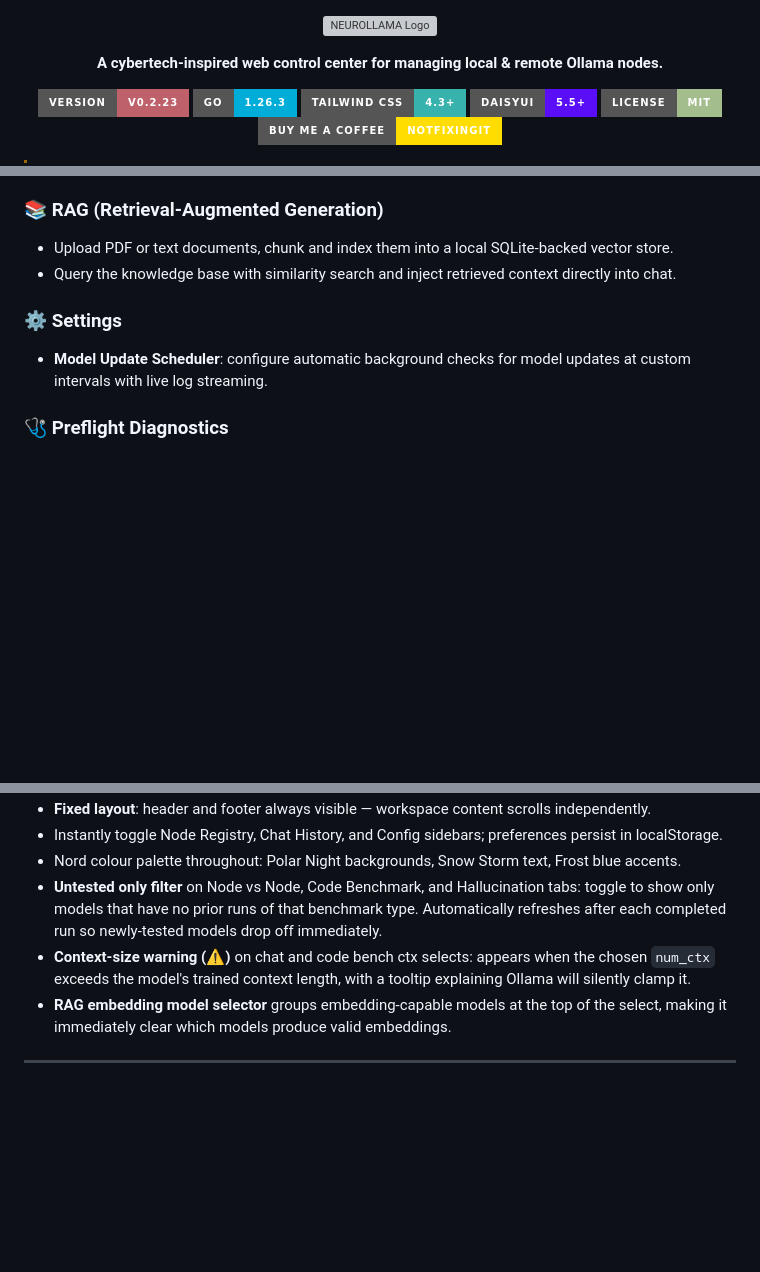
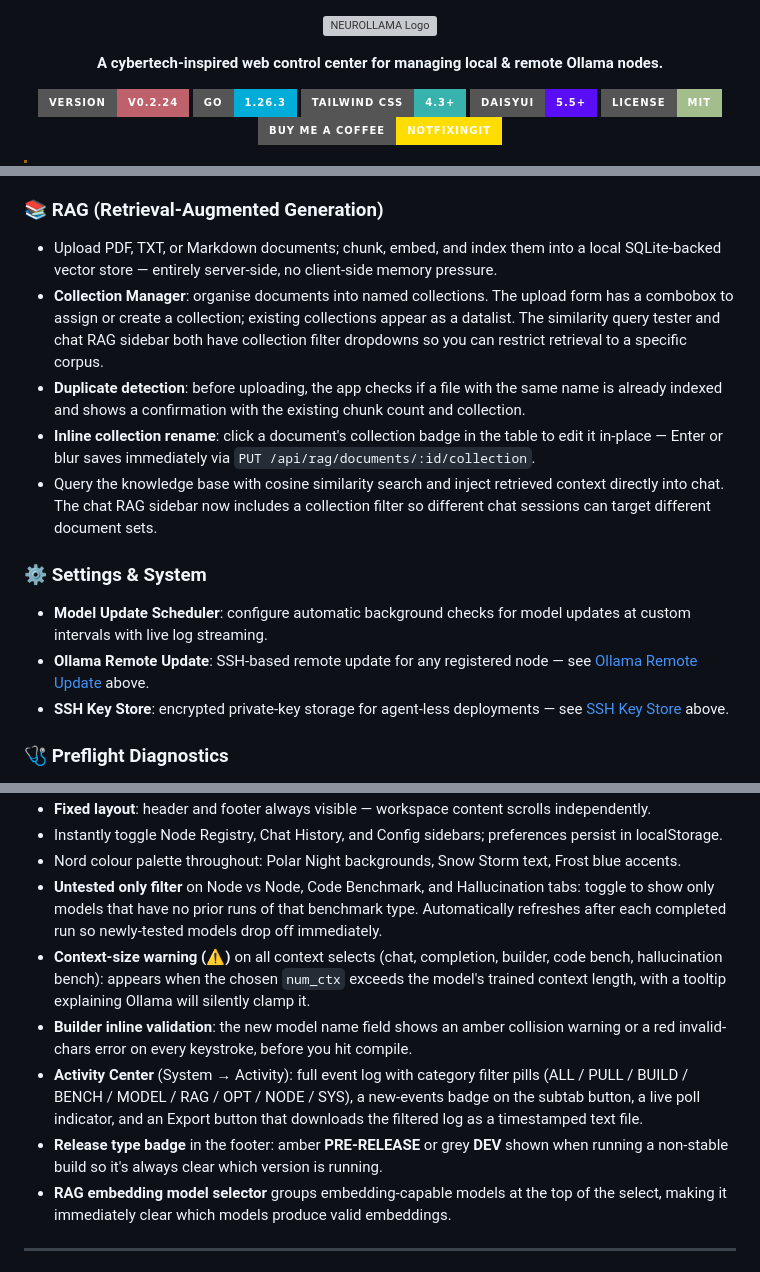
Before and after one commit to notfixingit3/neurollama, a Markdown page: README.md, 3 parts joined by grey strips. Rendered like a GitHub page; badges without logos; blank space fills up the shorter version; grey boxes are pictures that could not be loaded.

```diff
--- a/README.md
+++ b/README.md
@@ -7,7 +7,7 @@
 </p>
 
 <p align="center">
-  <img src="https://img.shields.io/badge/version-v0.2.23-bf616a?style=for-the-badge&logo=git&logoColor=white" alt="Version v0.2.23" />
+  <img src="https://img.shields.io/badge/version-v0.2.24-bf616a?style=for-the-badge&logo=git&logoColor=white" alt="Version v0.2.24" />
   <a href="https://golang.org/"><img src="https://img.shields.io/badge/Go-1.26.3-00ADD8?style=for-the-badge&logo=go&logoColor=white" alt="Go Version" /></a>
   <a href="https://tailwindcss.com/"><img src="https://img.shields.io/badge/Tailwind_CSS-4.3%2B-38B2AC?style=for-the-badge&logo=tailwind-css&logoColor=white" alt="Tailwind CSS" /></a>
   <a href="https://daisyui.com/"><img src="https://img.shields.io/badge/daisyUI-5.5%2B-5A0EF8?style=for-the-badge&logo=daisyui&logoColor=white" alt="DaisyUI" /></a>
@@ -144,11 +180,16 @@ Probe a model's resistance to confabulation by testing fact-recall across increa
 Sweep inference parameters (temperature, top-k, top-p, repeat-penalty, etc.) over a configurable search space and score each combination. Useful for tuning a model for a specific task without manual trial-and-error.
 
 ### 📚 RAG (Retrieval-Augmented Generation)
-- Upload PDF or text documents, chunk and index them into a local SQLite-backed vector store.
-- Query the knowledge base with similarity search and inject retrieved context directly into chat.
+- Upload PDF, TXT, or Markdown documents; chunk, embed, and index them into a local SQLite-backed vector store — entirely server-side, no client-side memory pressure.
+- **Collection Manager**: organise documents into named collections. The upload form has a combobox to assign or create a collection; existing collections appear as a datalist. The similarity query tester and chat RAG sidebar both have collection filter dropdowns so you can restrict retrieval to a specific corpus.
+- **Duplicate detection**: before uploading, the app checks if a file with the same name is already indexed and shows a confirmation with the existing chunk count and collection.
+- **Inline collection rename**: click a document's collection badge in the table to edit it in-place — Enter or blur saves immediately via `PUT /api/rag/documents/:id/collection`.
+- Query the knowledge base with cosine similarity search and inject retrieved context directly into chat. The chat RAG sidebar now includes a collection filter so different chat sessions can target different document sets.
 
-### ⚙️ Settings
+### ⚙️ Settings & System
 - **Model Update Scheduler**: configure automatic background checks for model updates at custom intervals with live log streaming.
+- **Ollama Remote Update**: SSH-based remote update for any registered node — see [Ollama Remote Update](#-ollama-remote-update) above.
+- **SSH Key Store**: encrypted private-key storage for agent-less deployments — see [SSH Key Store](#-ssh-key-store) above.
 
 ### 🩺 Preflight Diagnostics
 Validate SQLite, data-directory writability, static assets, active Ollama reachability, model inventory access, settings, and streaming route readiness — all from one panel.
@@ -164,7 +205,10 @@ Validate SQLite, data-directory writability, static assets, active Ollama reacha
 - Instantly toggle Node Registry, Chat History, and Config sidebars; preferences persist in localStorage.
 - Nord colour palette throughout: Polar Night backgrounds, Snow Storm text, Frost blue accents.
 - **Untested only filter** on Node vs Node, Code Benchmark, and Hallucination tabs: toggle to show only models that have no prior runs of that benchmark type. Automatically refreshes after each completed run so newly-tested models drop off immediately.
-- **Context-size warning (⚠)** on chat and code bench ctx selects: appears when the chosen `num_ctx` exceeds the model's trained context length, with a tooltip explaining Ollama will silently clamp it.
+- **Context-size warning (⚠)** on all context selects (chat, completion, builder, code bench, hallucination bench): appears when the chosen `num_ctx` exceeds the model's trained context length, with a tooltip explaining Ollama will silently clamp it.
+- **Builder inline validation**: the new model name field shows an amber collision warning or a red invalid-chars error on every keystroke, before you hit compile.
+- **Activity Center** (System → Activity): full event log with category filter pills (ALL / PULL / BUILD / BENCH / MODEL / RAG / OPT / NODE / SYS), a new-events badge on the subtab button, a live poll indicator, and an Export button that downloads the filtered log as a timestamped text file.
+- **Release type badge** in the footer: amber **PRE-RELEASE** or grey **DEV** shown when running a non-stable build so it's always clear which version is running.
 - **RAG embedding model selector** groups embedding-capable models at the top of the select, making it immediately clear which models produce valid embeddings.
 
 ---
```
Also changed, not shown: other parts of README.md (+37 -1 lines), AGENTS.md (+5 -2 lines).
